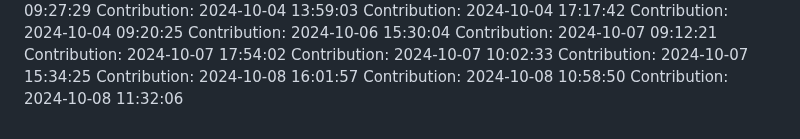
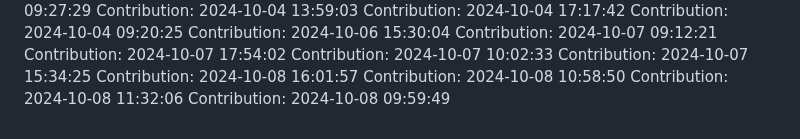
Before and after one commit to rahulgaur608/NeuralStyle-Transfer-App, a Markdown page: README.md, the part around the change. Drawn GitHub-style.

Commit message:
Contribution: 2024-10-08 09:59:49

```diff
--- a/README.md
+++ b/README.md
@@ -408,3 +408,4 @@ Contribution: 2024-10-07 15:34:25
 Contribution: 2024-10-08 16:01:57
 Contribution: 2024-10-08 10:58:50
 Contribution: 2024-10-08 11:32:06
+Contribution: 2024-10-08 09:59:49
```
